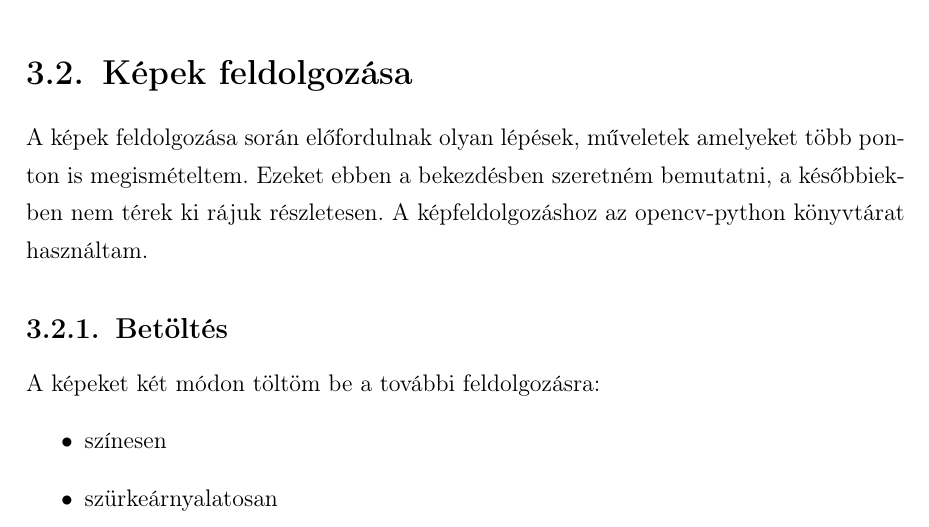
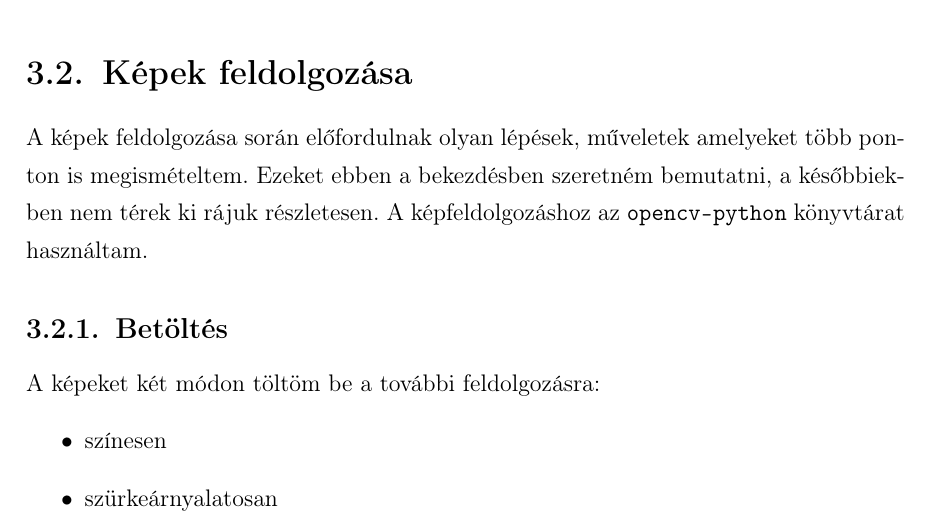
Before and after one commit to molnar75/diplomamunka, a LaTeX thesis (diplomamunka/dolgozat.tex, which reads diplomamunka/chapters/3_general.tex): part of page 8 of 29, cut so that both start at the same text. Compiled offline with pdfLaTeX.

Commit message:
Adding some style to the words

```diff
--- a/diplomamunka/chapters/3_general.tex
+++ b/diplomamunka/chapters/3_general.tex
@@ -49,7 +49,7 @@ A képek a \ref{fig:images} ábrán láthatóak, a neveik a 0 és 5 közötti sz
 \Section{Képek feldolgozása}
 
 A képek feldolgozása során előfordulnak olyan lépések, műveletek amelyeket több ponton is megismételtem. Ezeket ebben a bekezdésben szeretném bemutatni, a későbbiekben nem térek ki rájuk részletesen.
-A képfeldolgozáshoz az opencv-python könyvtárat használtam.
+A képfeldolgozáshoz az \texttt{opencv-python} könyvtárat használtam.
 
 \SubSection{Betöltés}
 
```
